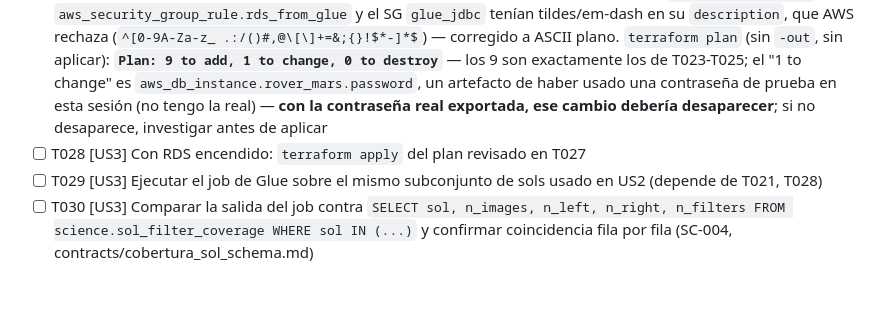
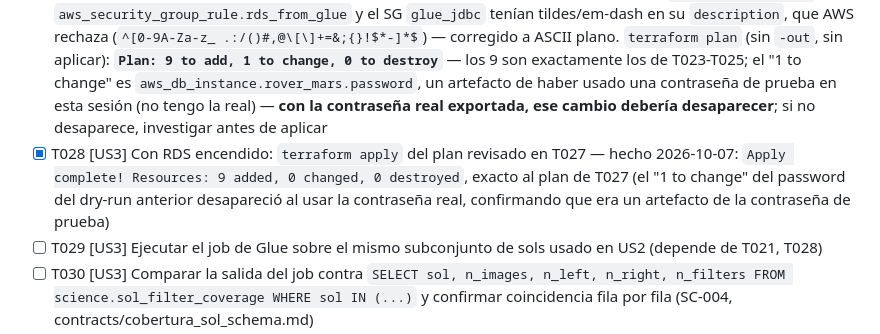
Before and after one commit to javiladino/rover_mars, a Markdown page: specs/002-aws-deployment/tasks.md, the part around the change. GitHub-like rendering; blank space fills up the shorter version.

Commit message:
Marca T028 completa: terraform apply del job de Glue en AWS real
Apply complete! Resources: 9 added, 0 changed, 0 destroyed -- exacto
al plan revisado en T027. Quedan creados en AWS real:
aws_glue_connection (JDBC a RDS), aws_glue_job
(rovermars-sol-filter-coverage), su rol IAM dedicado, el SG
glue_jdbc con su regla auto-referenciada, la regla de ingreso en el
SG de RDS, y el script subido a S3.

Co-Authored-By: Claude Sonnet 5 <noreply@anthropic.com>

```diff
--- a/specs/002-aws-deployment/tasks.md
+++ b/specs/002-aws-deployment/tasks.md
@@ -98,7 +98,7 @@
 - [x] T025 [US3] Agregar el recurso `aws_glue_job` en `infra/aws/glue_job.tf`, apuntando al script de T026 (depende de T023) — incluye `aws_s3_object` que sube el script a S3 (si no, `script_location` apuntaría a una clave inexistente), rol IAM dedicado (`glue_job`, separado del rol del crawler) y `glue_version = "4.0"`
 - [x] T026 [P] [US3] Crear `infra/aws/glue/sol_filter_coverage_job.py`: PySpark que lee `image_products` por JDBC (vía la conexión nombrada de Glue, sin credenciales en el script) y calcula `sol, n_images, n_left, n_right, n_filters` agrupado por sol, cumpliendo exactamente el esquema de `contracts/cobertura_sol_schema.md` — hecho; `ruff check` pasa. **No se puede probar localmente**: los imports `awsglue.*` solo existen en el runtime de Glue, no en un `pip install pyspark` normal — su verificación real es T029/T030, con RDS encendido
 - [x] T027 [US3] Correr `terraform fmt`/`validate`/`plan` en `infra/aws/` y revisar que solo aparecen los recursos de T023-T025 antes de aplicar (depende de T023-T026) — hecho. **Dos hallazgos reales de `terraform validate`**: (1) `aws_security_group_rule.rds_from_glue` y el SG `glue_jdbc` tenían tildes/em-dash en su `description`, que AWS rechaza (`^[0-9A-Za-z_ .:/()#,@\[\]+=&;{}!$*-]*$`) — corregido a ASCII plano. `terraform plan` (sin `-out`, sin aplicar): **`Plan: 9 to add, 1 to change, 0 to destroy`** — los 9 son exactamente los de T023-T025; el "1 to change" es `aws_db_instance.rover_mars.password`, un artefacto de haber usado una contraseña de prueba en esta sesión (no tengo la real) — **con la contraseña real exportada, ese cambio debería desaparecer**; si no desaparece, investigar antes de aplicar
-- [ ] T028 [US3] Con RDS encendido: `terraform apply` del plan revisado en T027
+- [x] T028 [US3] Con RDS encendido: `terraform apply` del plan revisado en T027 — hecho 2026-10-07: `Apply complete! Resources: 9 added, 0 changed, 0 destroyed`, exacto al plan de T027 (el "1 to change" del password del dry-run anterior desapareció al usar la contraseña real, confirmando que era un artefacto de la contraseña de prueba)
 - [ ] T029 [US3] Ejecutar el job de Glue sobre el mismo subconjunto de sols usado en US2 (depende de T021, T028)
 - [ ] T030 [US3] Comparar la salida del job contra `SELECT sol, n_images, n_left, n_right, n_filters FROM science.sol_filter_coverage WHERE sol IN (...)` y confirmar coincidencia fila por fila (SC-004, contracts/cobertura_sol_schema.md)
 - [ ] T031 [US3] Medir tiempo y costo de ambos caminos (SQL vs Glue) para alimentar el ADR-023
```
